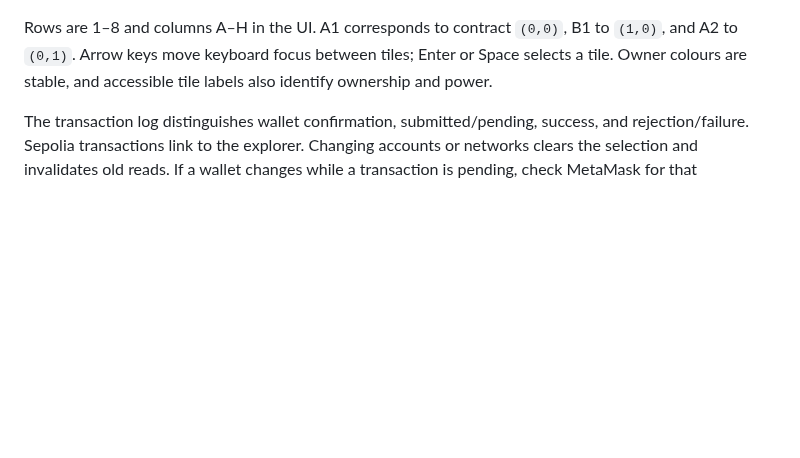
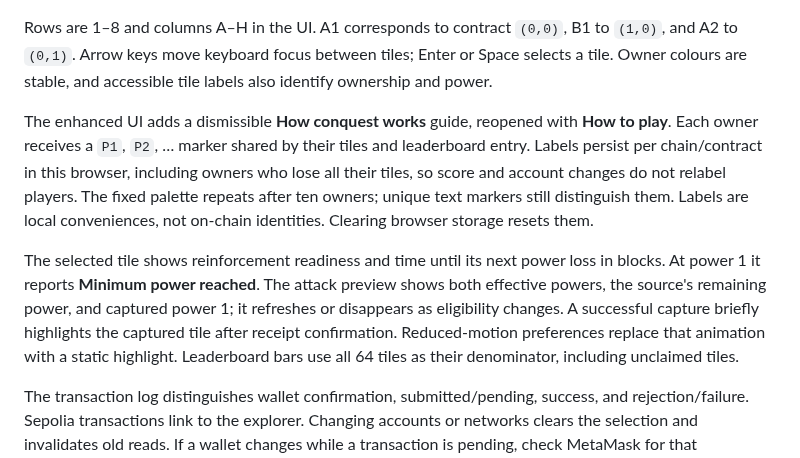
Before and after one commit to JishnuJMR/block-conquest, a Markdown page: docs/FRONTEND.md, the part around the change. Rendered like a GitHub page; blank space fills up the shorter version.

```diff
--- a/docs/FRONTEND.md
+++ b/docs/FRONTEND.md
@@ -33,6 +33,10 @@ The address and chosen network are saved in your browser's local storage. No key
 - **Attack:** select your source tile, choose **Choose attack target**, select a highlighted adjacent enemy, then **Confirm attack** in the panel and approve in MetaMask. Cancel attack returns to source selection.
 
 Rows are 1–8 and columns A–H in the UI. A1 corresponds to contract `(0,0)`, B1 to `(1,0)`, and A2 to `(0,1)`. Arrow keys move keyboard focus between tiles; Enter or Space selects a tile. Owner colours are stable, and accessible tile labels also identify ownership and power.
+
+The enhanced UI adds a dismissible **How conquest works** guide, reopened with **How to play**. Each owner receives a `P1`, `P2`, … marker shared by their tiles and leaderboard entry. Labels persist per chain/contract in this browser, including owners who lose all their tiles, so score and account changes do not relabel players. The fixed palette repeats after ten owners; unique text markers still distinguish them. Labels are local conveniences, not on-chain identities. Clearing browser storage resets them.
+
+The selected tile shows reinforcement readiness and time until its next power loss in blocks. At power 1 it reports **Minimum power reached**. The attack preview shows both effective powers, the source's remaining power, and captured power 1; it refreshes or disappears as eligibility changes. A successful capture briefly highlights the captured tile after receipt confirmation. Reduced-motion preferences replace that animation with a static highlight. Leaderboard bars use all 64 tiles as their denominator, including unclaimed tiles.
 
 The transaction log distinguishes wallet confirmation, submitted/pending, success, and rejection/failure. Sepolia transactions link to the explorer. Changing accounts or networks clears the selection and invalidates old reads. If a wallet changes while a transaction is pending, check MetaMask for that transaction's result; an already broadcast move cannot be cancelled by changing the page.
 
```
Also changed, not shown: README.md (+15 -6 lines), docs/dev-notes/UI_ENHANCEMENTS.md (added, +28 -0 lines), docs/screenshots/local-board-desktop.png, docs/screenshots/local-board-mobile.png, 6 other files.
